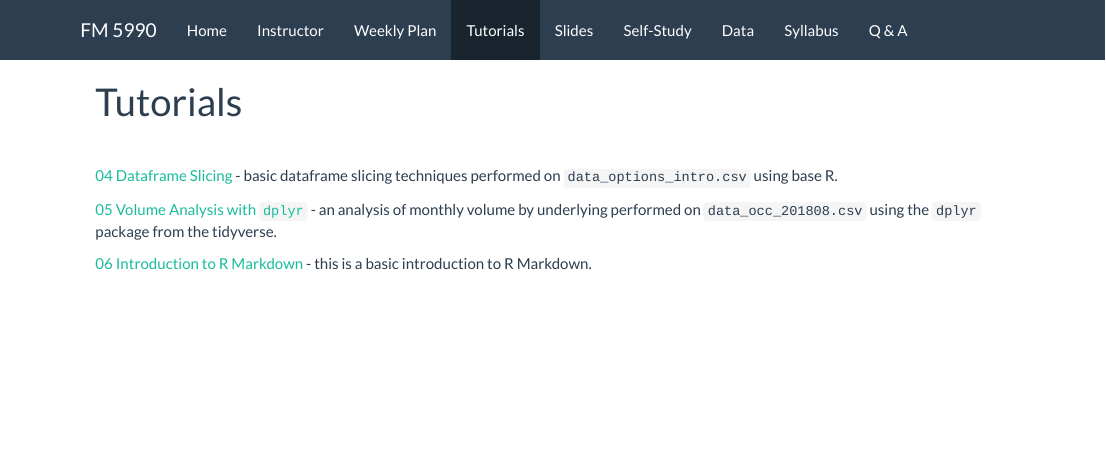
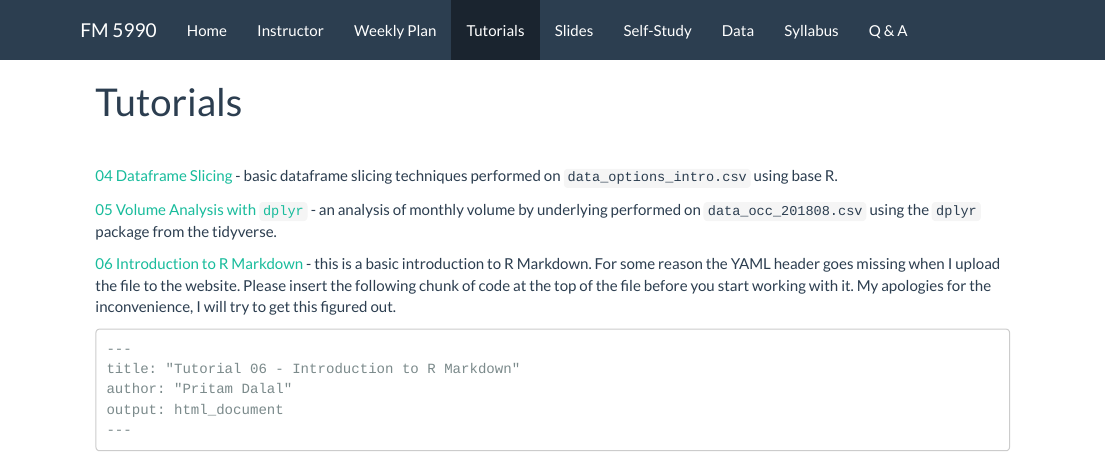
Before and after one commit to pritamdalal-teaching/fm5990_site, an R Markdown document (tutorials.Rmd): the page in a window 1100 px wide, from its top. The pictures show the output file tutorials.html that the author committed with the source, opened offline; library style sheets and scripts come from the installed R packages.

Commit message:
added YAML hack for attached .Rmd files

````diff
--- a/tutorials.Rmd
+++ b/tutorials.Rmd
@@ -9,4 +9,11 @@ output: html_document
 
 [05 Volume Analysis with `dplyr`](tutorial_05_dplyr_volume_analysis.R) - an analysis of monthly volume by underlying performed on `data_occ_201808.csv` using the `dplyr` package from the tidyverse.
 
-[06 Introduction to R Markdown](tutorial_06_r_markdown_introduction.Rmd) - this is a basic introduction to R Markdown.
+[06 Introduction to R Markdown](tutorial_06_r_markdown_introduction.Rmd) - this is a basic introduction to R Markdown.  For some reason the YAML header goes missing when I upload the file to the website.  Please insert the following chunk of code at the top of the file before you start working with it.  My apologies for the inconvenience, I will try to get this figured out.
+```
+---
+title: "Tutorial 06 - Introduction to R Markdown"
+author: "Pritam Dalal"
+output: html_document
+---
+```
````
Also changed, not shown: data.Rmd (+7 -1 lines), data.html, exercise_03_practice_options_data_without_answers.html, tutorials.html.
